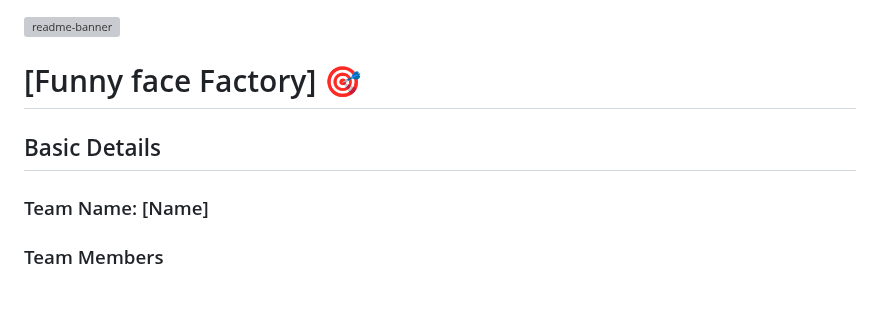
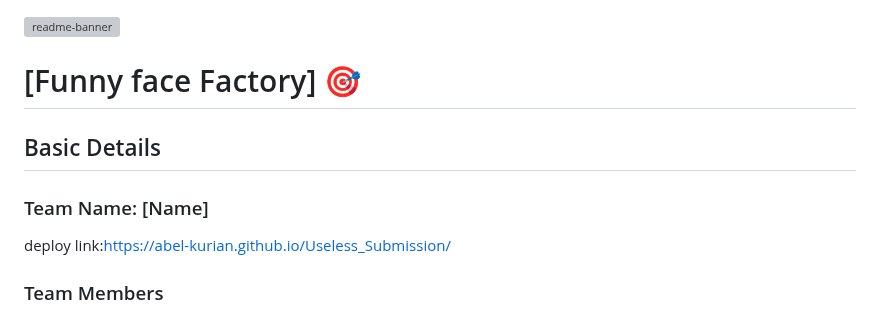
Before and after one commit to Abel-Kurian/Useless_Submission, a Markdown page: README.md, the part around the change. Drawn GitHub-style; grey boxes are pictures that could not be loaded.

```diff
--- a/README.md
+++ b/README.md
@@ -1,4 +1,6 @@
 <img width="1280" alt="readme-banner" src="https://github.com/user-attachments/assets/35332e92-44cb-425b-9dff-27bcf1023c6c">
+
+
 
 # [Funny face Factory] 🎯
 
@@ -6,7 +8,7 @@
 ## Basic Details
 ### Team Name: [Name]
 
-
+deploy link:https://abel-kurian.github.io/Useless_Submission/
 ### Team Members
 - Team Lead: [Abel Kurian] -[Toc H Institute of Science and Technology]
 - Member 2: [Leela Bobby] - [Toc H Institute of Science and Technology]
```
